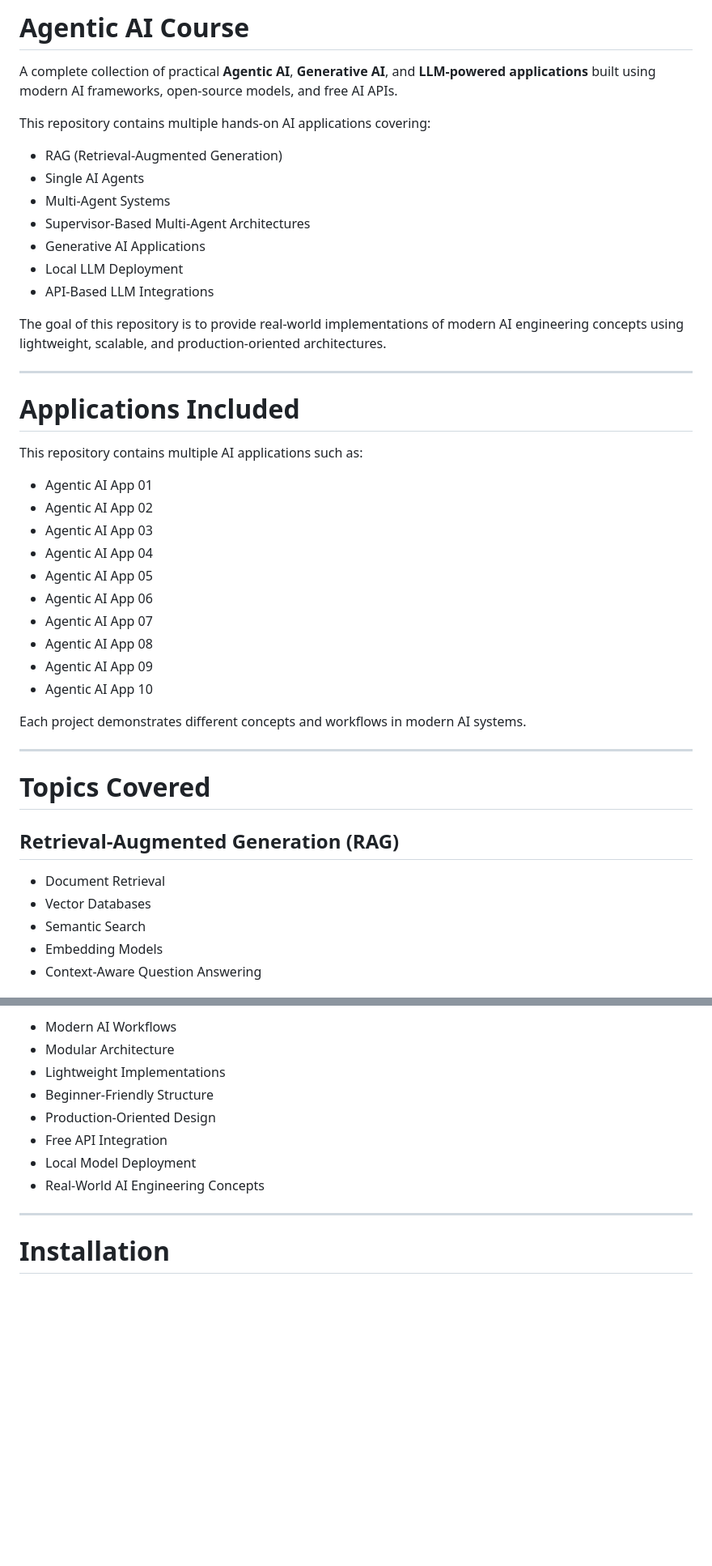
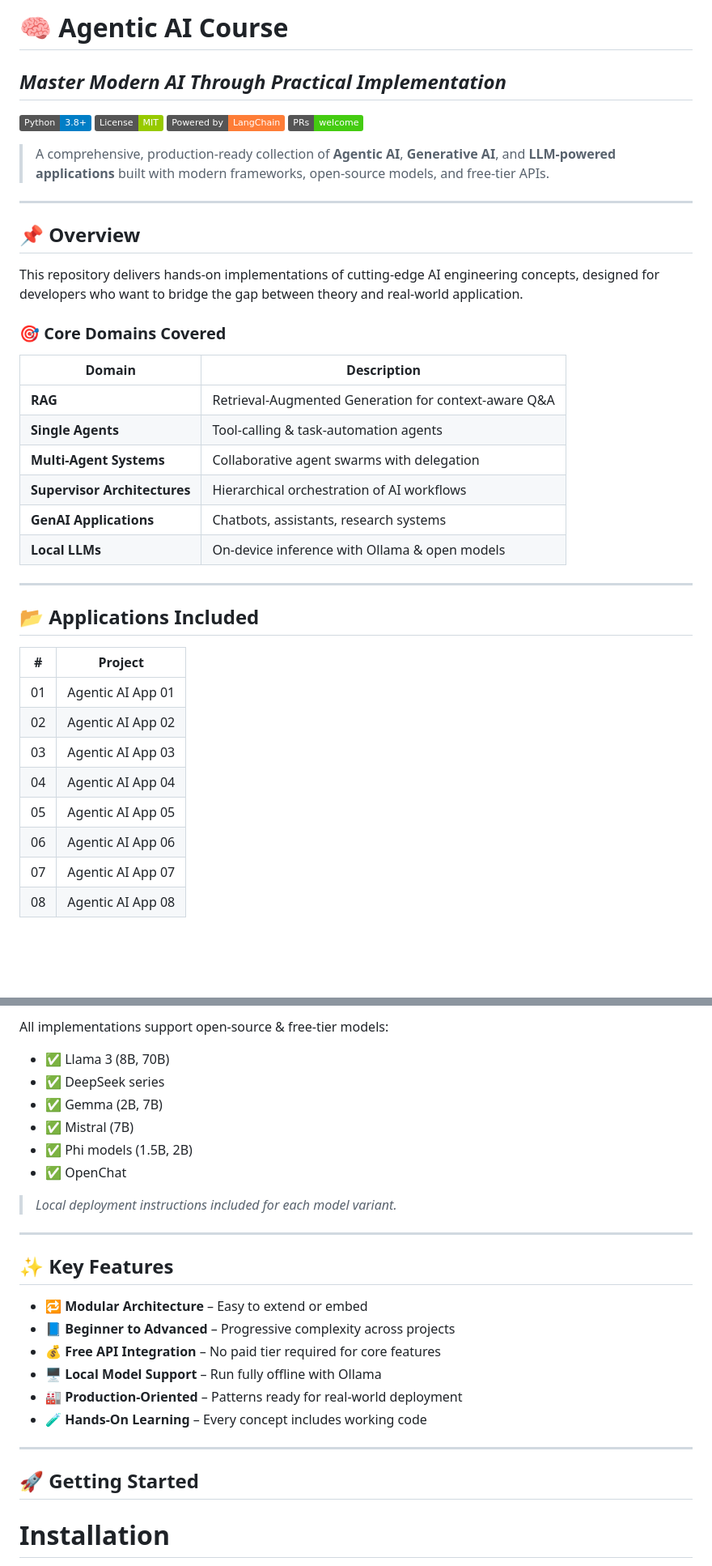
Before and after one commit to muhammadwaqas1564/Agentic-AI-Course, a Markdown page: README.md, 2 parts joined by grey strips. Shown at 81% size. GitHub-like rendering; badges without logos; blank space fills up the shorter version.

```diff
--- a/README.md
+++ b/README.md
@@ -1,47 +1,44 @@
-# Agentic AI Course
+# 🧠 Agentic AI Course
 
-A complete collection of practical **Agentic AI**, **Generative AI**, and **LLM-powered applications** built using modern AI frameworks, open-source models, and free AI APIs.
+## *Master Modern AI Through Practical Implementation*
 
-This repository contains multiple hands-on AI applications covering:
+[![Python](https://img.shields.io/badge/Python-3.8%2B-blue.svg)](https://www.python.org/)
+[![License](https://img.shields.io/badge/License-MIT-green.svg)](LICENSE)
+[![LangChain](https://img.shields.io/badge/Powered%20by-LangChain-orange.svg)](https://www.langchain.com/)
+[![PRs Welcome](https://img.shields.io/badge/PRs-welcome-brightgreen.svg)](CONTRIBUTING.md)
 
-- RAG (Retrieval-Augmented Generation)
-- Single AI Agents
-- Multi-Agent Systems
-- Supervisor-Based Multi-Agent Architectures
-- Generative AI Applications
-- Local LLM Deployment
-- API-Based LLM Integrations
-
-The goal of this repository is to provide real-world implementations of modern AI engineering concepts using lightweight, scalable, and production-oriented architectures.
+> A comprehensive, production-ready collection of **Agentic AI**, **Generative AI**, and **LLM-powered applications** built with modern frameworks, open-source models, and free-tier APIs.
 
 ---
 
-# Applications Included
+## 📌 Overview
 
-This repository contains multiple AI applications such as:
+This repository delivers hands-on implementations of cutting-edge AI engineering concepts, designed for developers who want to bridge the gap between theory and real-world application.
 
-- Agentic AI App 01
-- Agentic AI App 02
-- Agentic AI App 03
-- Agentic AI App 04
-- Agentic AI App 05
-- Agentic AI App 06
-- Agentic AI App 07
-- Agentic AI App 08
-- Agentic AI App 09
-- Agentic AI App 10
+### 🎯 Core Domains Covered
 
-Each project demonstrates different concepts and workflows in modern AI systems.
+| Domain | Description |
+|--------|-------------|
+| **RAG** | Retrieval-Augmented Generation for context-aware Q&A |
+| **Single Agents** | Tool-calling & task-automation agents |
+| **Multi-Agent Systems** | Collaborative agent swarms with delegation |
+| **Supervisor Architectures** | Hierarchical orchestration of AI workflows |
+| **GenAI Applications** | Chatbots, assistants, research systems |
+| **Local LLMs** | On-device inference with Ollama & open models |
 
 ---
 
-# Topics Covered
+## 📂 Applications Included
 
-## Retrieval-Augmented Generation (RAG)
+| # | Project |
+|---|---------|
+| 01 | Agentic AI App 01 |
+| 02 | Agentic AI App 02 |
+| 03 | Agentic AI App 03 |
+| 04 | Agentic AI App 04 |
+| 05 | Agentic AI App 05 |
+| 06 | Agentic AI App 06 |
+| 07 | Agentic AI App 07 |
+| 08 | Agentic AI App 08 |
 
-- Document Retrieval
-- Vector Databases
-- Semantic Search
-- Embedding Models
-- Context-Aware Question Answering
 
@@ -119,14 +94,29 @@ This repository uses multiple free and open-source models including:
 
-- Modern AI Workflows
-- Modular Architecture
-- Lightweight Implementations
-- Beginner-Friendly Structure
-- Production-Oriented Design
-- Free API Integration
-- Local Model Deployment
-- Real-World AI Engineering Concepts
+All implementations support open-source & free-tier models:
+
+- ✅ Llama 3 (8B, 70B)
+- ✅ DeepSeek series
+- ✅ Gemma (2B, 7B)
+- ✅ Mistral (7B)
+- ✅ Phi models (1.5B, 2B)
+- ✅ OpenChat
+
+> *Local deployment instructions included for each model variant.*
 
 ---
+
+## ✨ Key Features
+
+- 🔁 **Modular Architecture** – Easy to extend or embed
+- 📘 **Beginner to Advanced** – Progressive complexity across projects
+- 💰 **Free API Integration** – No paid tier required for core features
+- 🖥️ **Local Model Support** – Run fully offline with Ollama
+- 🏭 **Production-Oriented** – Patterns ready for real-world deployment
+- 🧪 **Hands-On Learning** – Every concept includes working code
+
+---
+
+## 🚀 Getting Started
 
 # Installation
 
```
Also changed, not shown: other parts of README.md (+35 -59 lines).
